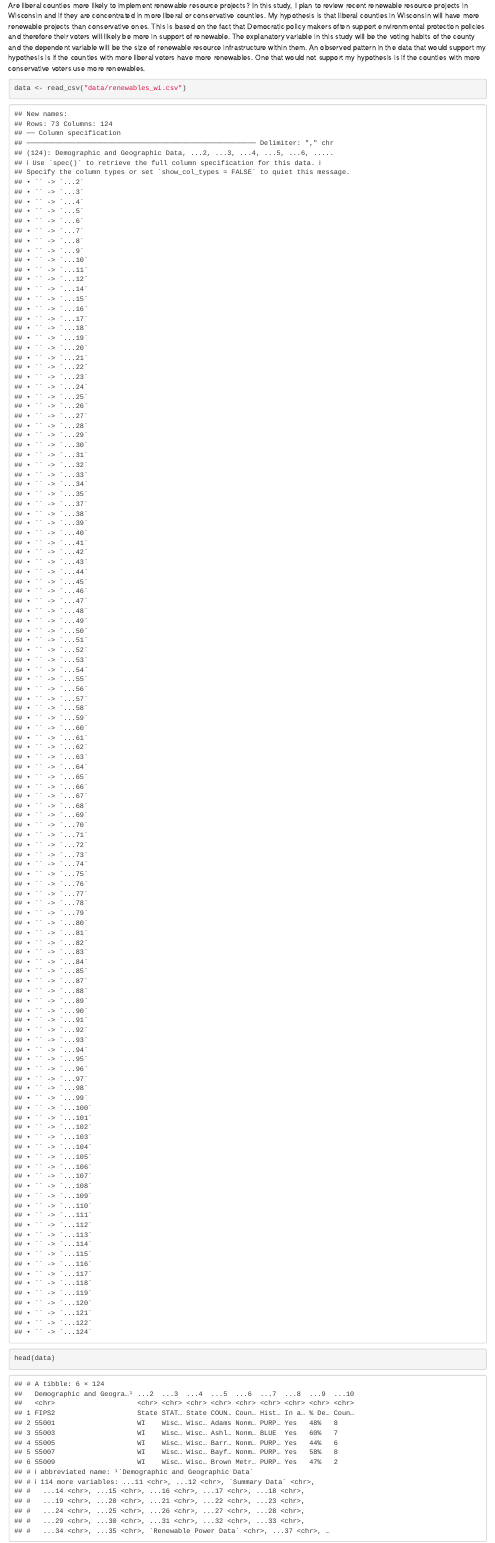
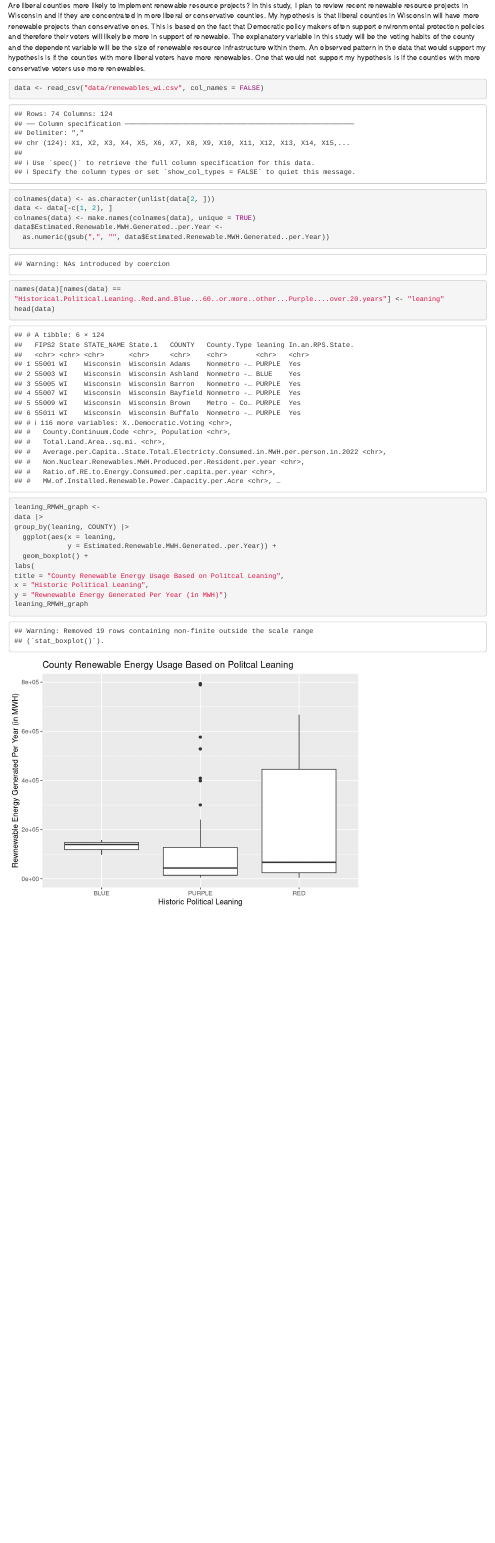
Before and after one commit to meghangasser4/ps270-final-project, an R Markdown document (index.Rmd): the page in a window 1100 px wide, from 420 px down. Rendered offline with R 4.5, knitr and Pandoc, with nearby package versions; drawn as R Markdown's standard HTML page in place of the format the file asks for.

Commit message:
commit for milestone 3

````diff
--- a/index.Rmd
+++ b/index.Rmd
@@ -17,6 +17,28 @@ library(tidyverse)
 Are liberal counties more likely to implement renewable resource projects? In this study, I plan to review recent renewable resource projects in Wisconsin and if they are concentrated in more liberal or conservative counties. My hypothesis is that liberal counties in Wisconsin will have more renewable projects than conservative ones. This is based on the fact that Democratic policy makers often support environmental protection policies and therefore their voters will likely be more in support of renewable. The explanatory variable in this study will be the voting habits of the county and the dependent variable will be the size of renewable resource infrastructure within them. An observed pattern in the data that would support my hypothesis is if the counties with more liberal voters have more renewables. One that would not support my hypothesis is if the counties with more conservative voters use more renewables.
 
 ```{r}
-data <- read_csv("data/renewables_wi.csv")
+data <- read_csv("data/renewables_wi.csv", col_names = FALSE)
+colnames(data) <- as.character(unlist(data[2, ]))
+data <- data[-c(1, 2), ]
+colnames(data) <- make.names(colnames(data), unique = TRUE)
+data$Estimated.Renewable.MWH.Generated..per.Year <-
+  as.numeric(gsub(",", "", data$Estimated.Renewable.MWH.Generated..per.Year))
+names(data)[names(data) ==
+"Historical.Political.Leaning..Red.and.Blue...60..or.more..other...Purple....over.20.years"] <- "leaning"
 head(data)
 ```
+
+
+```{r}
+leaning_RMWH_graph <-
+data |>
+group_by(leaning, COUNTY) |>
+  ggplot(aes(x = leaning,
+             y = Estimated.Renewable.MWH.Generated..per.Year)) +
+  geom_boxplot() +
+labs(
+title = "County Renewable Energy Usage Based on Politcal Leaning",
+x = "Historic Political Leaning",
+y = "Rewnewable Energy Generated Per Year (in MWH)")
+leaning_RMWH_graph
+```
````
Also changed, not shown: index.html, 1 other file.
